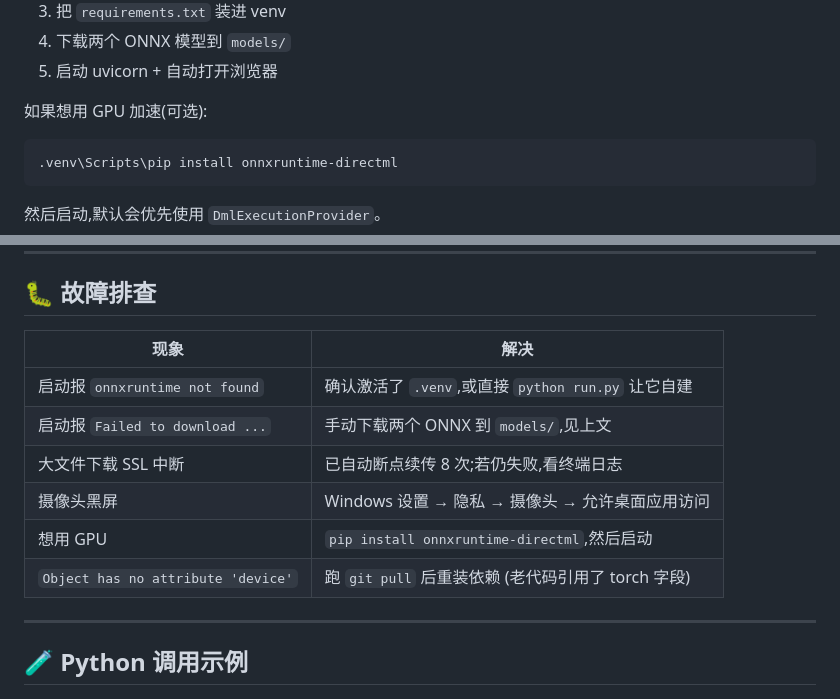
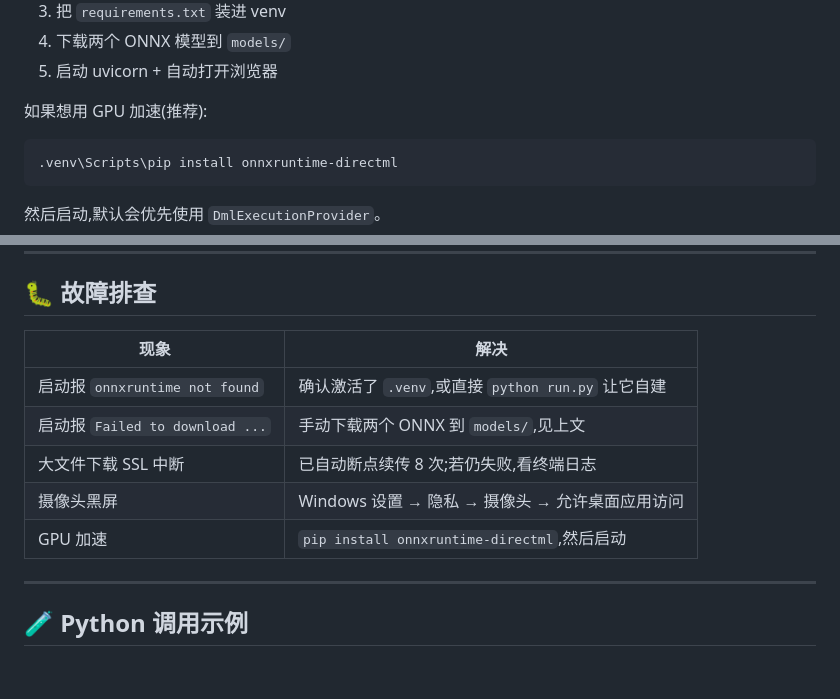
Before and after one commit to wuhao2343/face-emotion-app, a Markdown page: README.md, 2 parts joined by grey strips. Drawn GitHub-style; blank space fills up the shorter version.

Commit message:
更新 README.md

````diff
--- a/README.md
+++ b/README.md
@@ -72,7 +72,7 @@ python run.py
 4. 下载两个 ONNX 模型到 `models/`
 5. 启动 uvicorn + 自动打开浏览器
 
-如果想用 GPU 加速(可选):
+如果想用 GPU 加速(推荐):
 
 ```bash
 .venv\Scripts\pip install onnxruntime-directml
@@ -209,14 +209,13 @@ CAMERA_PROBE_RANGE=4
 
 ## 🐛 故障排查
 
-| 现象 | 解决 |
-|------|------|
-| 启动报 `onnxruntime not found` | 确认激活了 `.venv`,或直接 `python run.py` 让它自建 |
-| 启动报 `Failed to download ...` | 手动下载两个 ONNX 到 `models/`,见上文 |
-| 大文件下载 SSL 中断 | 已自动断点续传 8 次;若仍失败,看终端日志 |
-| 摄像头黑屏 | Windows 设置 → 隐私 → 摄像头 → 允许桌面应用访问 |
-| 想用 GPU | `pip install onnxruntime-directml`,然后启动 |
-| `Object has no attribute 'device'` | 跑 `git pull` 后重装依赖 (老代码引用了 torch 字段) |
+| 现象                                 | 解决 |
+|------------------------------------|------|
+| 启动报 `onnxruntime not found`        | 确认激活了 `.venv`,或直接 `python run.py` 让它自建 |
+| 启动报 `Failed to download ...`       | 手动下载两个 ONNX 到 `models/`,见上文 |
+| 大文件下载 SSL 中断                       | 已自动断点续传 8 次;若仍失败,看终端日志 |
+| 摄像头黑屏                              | Windows 设置 → 隐私 → 摄像头 → 允许桌面应用访问 |
+| GPU 加速                             | `pip install onnxruntime-directml`,然后启动 |
 
 ---
 
````
